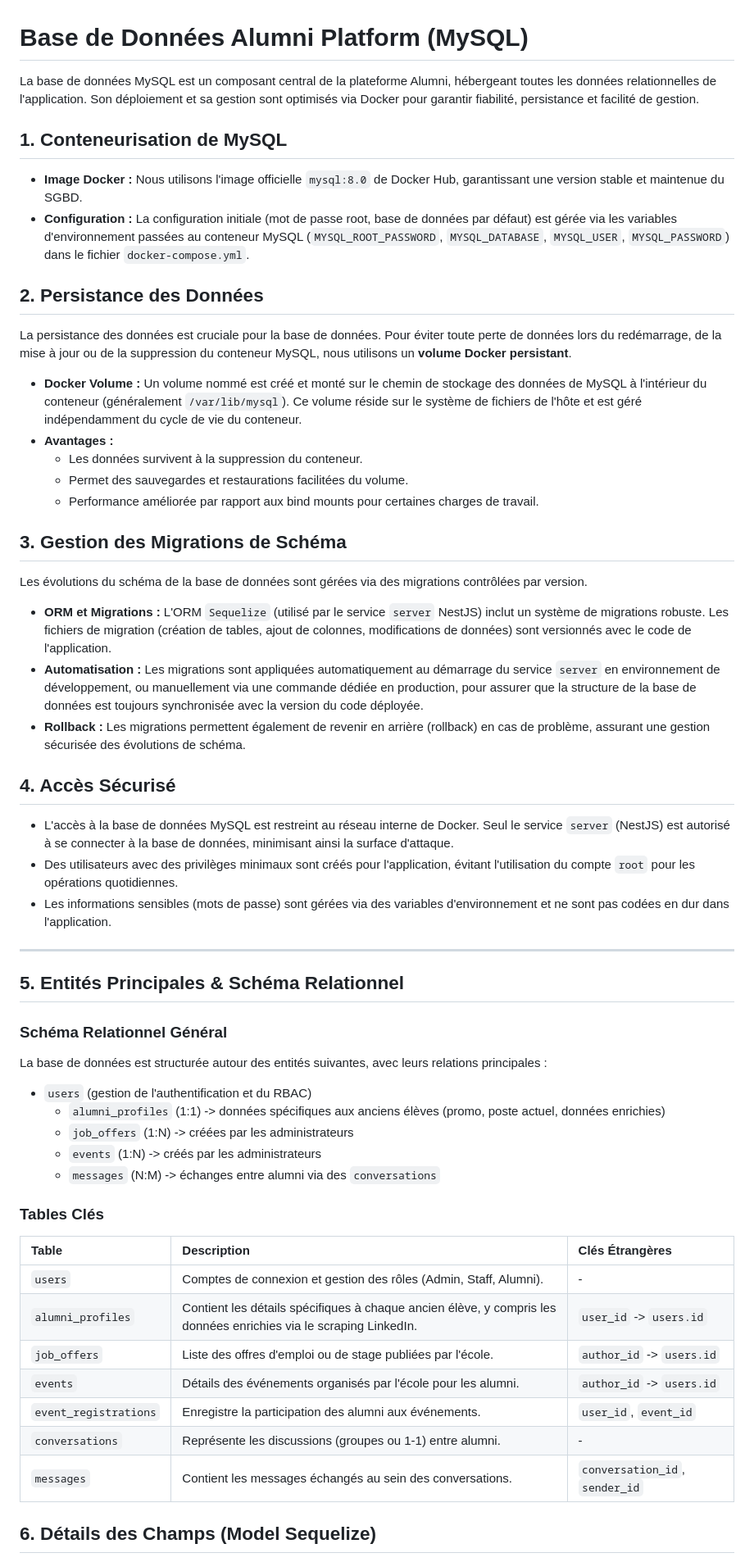
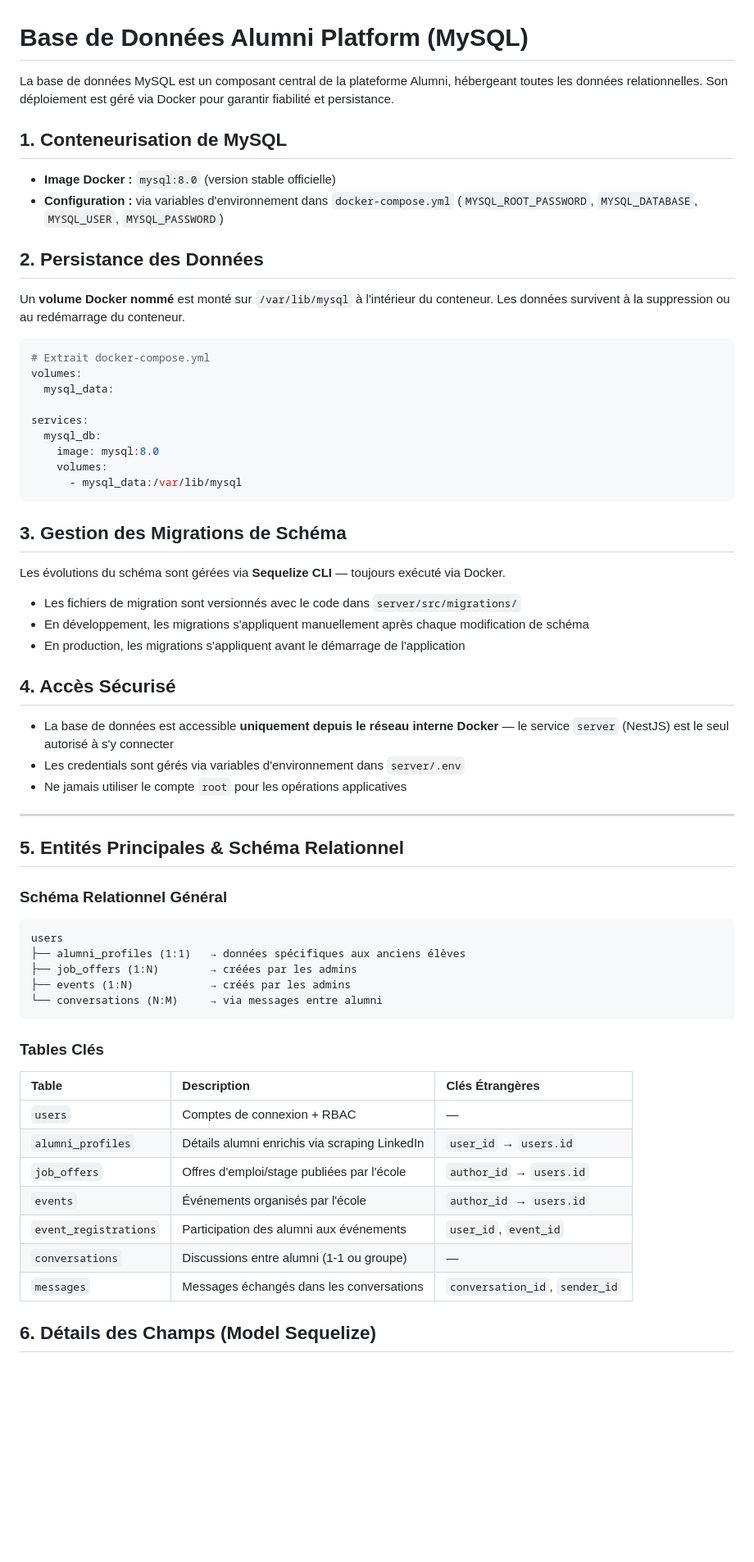
Before and after one commit to SarahOtmane/Allumni, a Markdown page: ai_docs/database.md, the part around one of its changes. Shown at 82% size. Rendered like a GitHub page; blank space fills up the shorter version.

````diff
--- a/ai_docs/database.md
+++ b/ai_docs/database.md
@@ -1,58 +1,67 @@
 # Base de Données Alumni Platform (MySQL)
 
-La base de données MySQL est un composant central de la plateforme Alumni, hébergeant toutes les données relationnelles de l'application. Son déploiement et sa gestion sont optimisés via Docker pour garantir fiabilité, persistance et facilité de gestion.
+La base de données MySQL est un composant central de la plateforme Alumni, hébergeant toutes les données relationnelles. Son déploiement est géré via Docker pour garantir fiabilité et persistance.
 
 ## 1. Conteneurisation de MySQL
 
--   **Image Docker :** Nous utilisons l'image officielle `mysql:8.0` de Docker Hub, garantissant une version stable et maintenue du SGBD.
--   **Configuration :** La configuration initiale (mot de passe root, base de données par défaut) est gérée via les variables d'environnement passées au conteneur MySQL (`MYSQL_ROOT_PASSWORD`, `MYSQL_DATABASE`, `MYSQL_USER`, `MYSQL_PASSWORD`) dans le fichier `docker-compose.yml`.
+- **Image Docker :** `mysql:8.0` (version stable officielle)
+- **Configuration :** via variables d'environnement dans `docker-compose.yml` (`MYSQL_ROOT_PASSWORD`, `MYSQL_DATABASE`, `MYSQL_USER`, `MYSQL_PASSWORD`)
 
 ## 2. Persistance des Données
 
-La persistance des données est cruciale pour la base de données. Pour éviter toute perte de données lors du redémarrage, de la mise à jour ou de la suppression du conteneur MySQL, nous utilisons un **volume Docker persistant**.
+Un **volume Docker nommé** est monté sur `/var/lib/mysql` à l'intérieur du conteneur. Les données survivent à la suppression ou au redémarrage du conteneur.
 
--   **Docker Volume :** Un volume nommé est créé et monté sur le chemin de stockage des données de MySQL à l'intérieur du conteneur (généralement `/var/lib/mysql`). Ce volume réside sur le système de fichiers de l'hôte et est géré indépendamment du cycle de vie du conteneur.
--   **Avantages :**
-    -   Les données survivent à la suppression du conteneur.
-    -   Permet des sauvegardes et restaurations facilitées du volume.
-    -   Performance améliorée par rapport aux bind mounts pour certaines charges de travail.
+```yaml
+# Extrait docker-compose.yml
+volumes:
+  mysql_data:
+
+services:
+  mysql_db:
+    image: mysql:8.0
+    volumes:
+      - mysql_data:/var/lib/mysql
+```
 
 ## 3. Gestion des Migrations de Schéma
 
-Les évolutions du schéma de la base de données sont gérées via des migrations contrôlées par version.
+Les évolutions du schéma sont gérées via **Sequelize CLI** — toujours exécuté via Docker.
 
--   **ORM et Migrations :** L'ORM `Sequelize` (utilisé par le service `server` NestJS) inclut un système de migrations robuste. Les fichiers de migration (création de tables, ajout de colonnes, modifications de données) sont versionnés avec le code de l'application.
--   **Automatisation :** Les migrations sont appliquées automatiquement au démarrage du service `server` en environnement de développement, ou manuellement via une commande dédiée en production, pour assurer que la structure de la base de données est toujours synchronisée avec la version du code déployée.
--   **Rollback :** Les migrations permettent également de revenir en arrière (rollback) en cas de problème, assurant une gestion sécurisée des évolutions de schéma.
+- Les fichiers de migration sont versionnés avec le code dans `server/src/migrations/`
+- En développement, les migrations s'appliquent manuellement après chaque modification de schéma
+- En production, les migrations s'appliquent avant le démarrage de l'application
 
 ## 4. Accès Sécurisé
 
--   L'accès à la base de données MySQL est restreint au réseau interne de Docker. Seul le service `server` (NestJS) est autorisé à se connecter à la base de données, minimisant ainsi la surface d'attaque.
--   Des utilisateurs avec des privilèges minimaux sont créés pour l'application, évitant l'utilisation du compte `root` pour les opérations quotidiennes.
--   Les informations sensibles (mots de passe) sont gérées via des variables d'environnement et ne sont pas codées en dur dans l'application.
+- La base de données est accessible **uniquement depuis le réseau interne Docker** — le service `server` (NestJS) est le seul autorisé à s'y connecter
+- Les credentials sont gérés via variables d'environnement dans `server/.env`
+- Ne jamais utiliser le compte `root` pour les opérations applicatives
 
 ---
 
 ## 5. Entités Principales & Schéma Relationnel
 
 ### Schéma Relationnel Général
-La base de données est structurée autour des entités suivantes, avec leurs relations principales :
--   `users` (gestion de l'authentification et du RBAC)
-    -   `alumni_profiles` (1:1) -> données spécifiques aux anciens élèves (promo, poste actuel, données enrichies)
-    -   `job_offers` (1:N) -> créées par les administrateurs
-    -   `events` (1:N) -> créés par les administrateurs
-    -   `messages` (N:M) -> échanges entre alumni via des `conversations`
+
+```
+users
+├── alumni_profiles (1:1)   → données spécifiques aux anciens élèves
+├── job_offers (1:N)        → créées par les admins
+├── events (1:N)            → créés par les admins
+└── conversations (N:M)     → via messages entre alumni
+```
 
 ### Tables Clés
+
 | Table | Description | Clés Étrangères |
 |:------|:------------|:----------------|
-| `users` | Comptes de connexion et gestion des rôles (Admin, Staff, Alumni). | - |
-| `alumni_profiles` | Contient les détails spécifiques à chaque ancien élève, y compris les données enrichies via le scraping LinkedIn. | `user_id` -> `users.id` |
-| `job_offers` | Liste des offres d'emploi ou de stage publiées par l'école. | `author_id` -> `users.id` |
-| `events` | Détails des événements organisés par l'école pour les alumni. | `author_id` -> `users.id` |
-| `event_registrations` | Enregistre la participation des alumni aux événements. | `user_id`, `event_id` |
-| `conversations` | Représente les discussions (groupes ou 1-1) entre alumni. | - |
-| `messages` | Contient les messages échangés au sein des conversations. | `conversation_id`, `sender_id` |
+| `users` | Comptes de connexion + RBAC | — |
+| `alumni_profiles` | Détails alumni enrichis via scraping LinkedIn | `user_id` → `users.id` |
+| `job_offers` | Offres d'emploi/stage publiées par l'école | `author_id` → `users.id` |
+| `events` | Événements organisés par l'école | `author_id` → `users.id` |
+| `event_registrations` | Participation des alumni aux événements | `user_id`, `event_id` |
+| `conversations` | Discussions entre alumni (1-1 ou groupe) | — |
+| `messages` | Messages échangés dans les conversations | `conversation_id`, `sender_id` |
 
 ## 6. Détails des Champs (Model Sequelize)
 
````
Also changed, not shown: other parts of ai_docs/database.md (+81 -43 lines).
